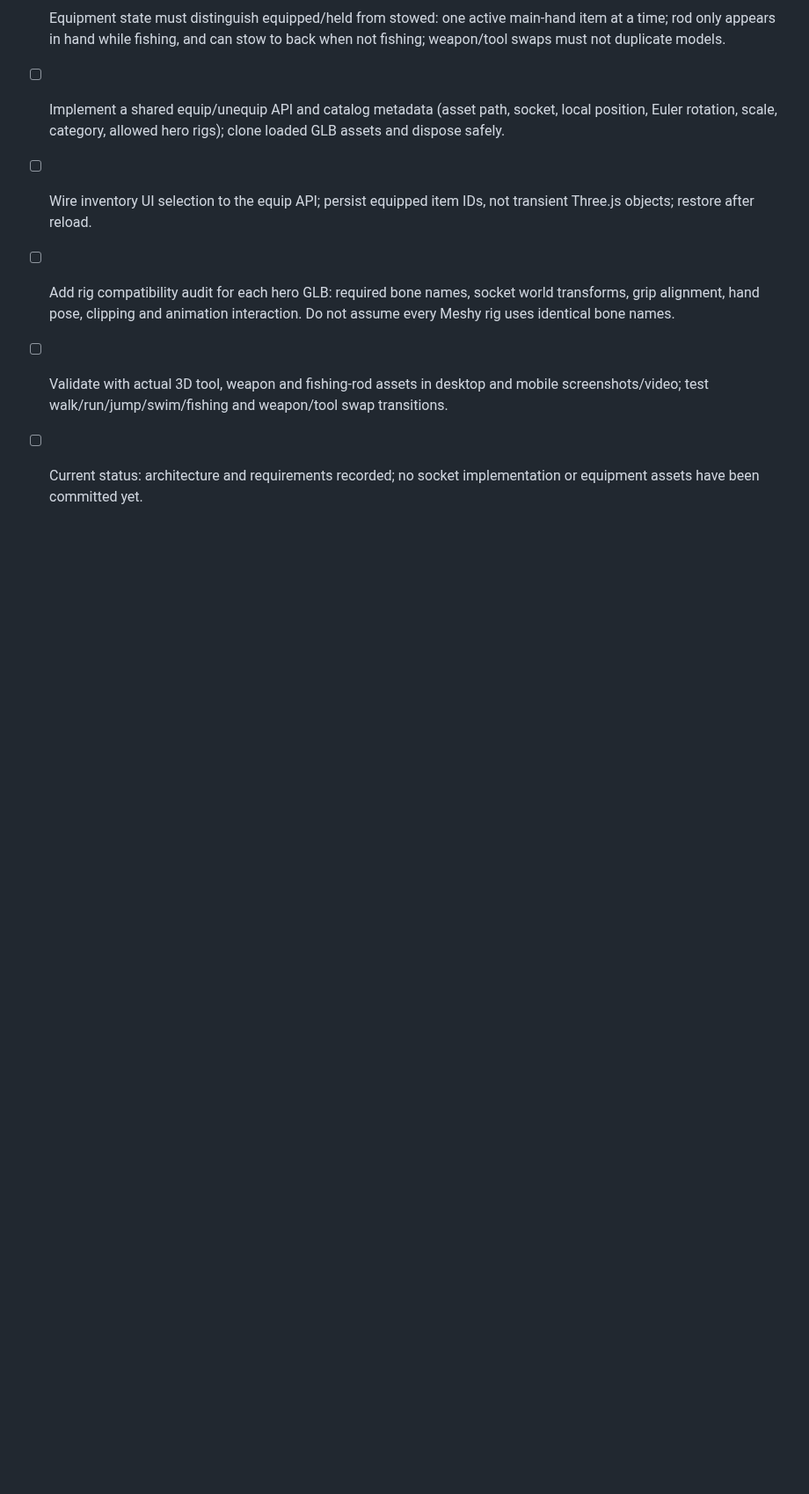
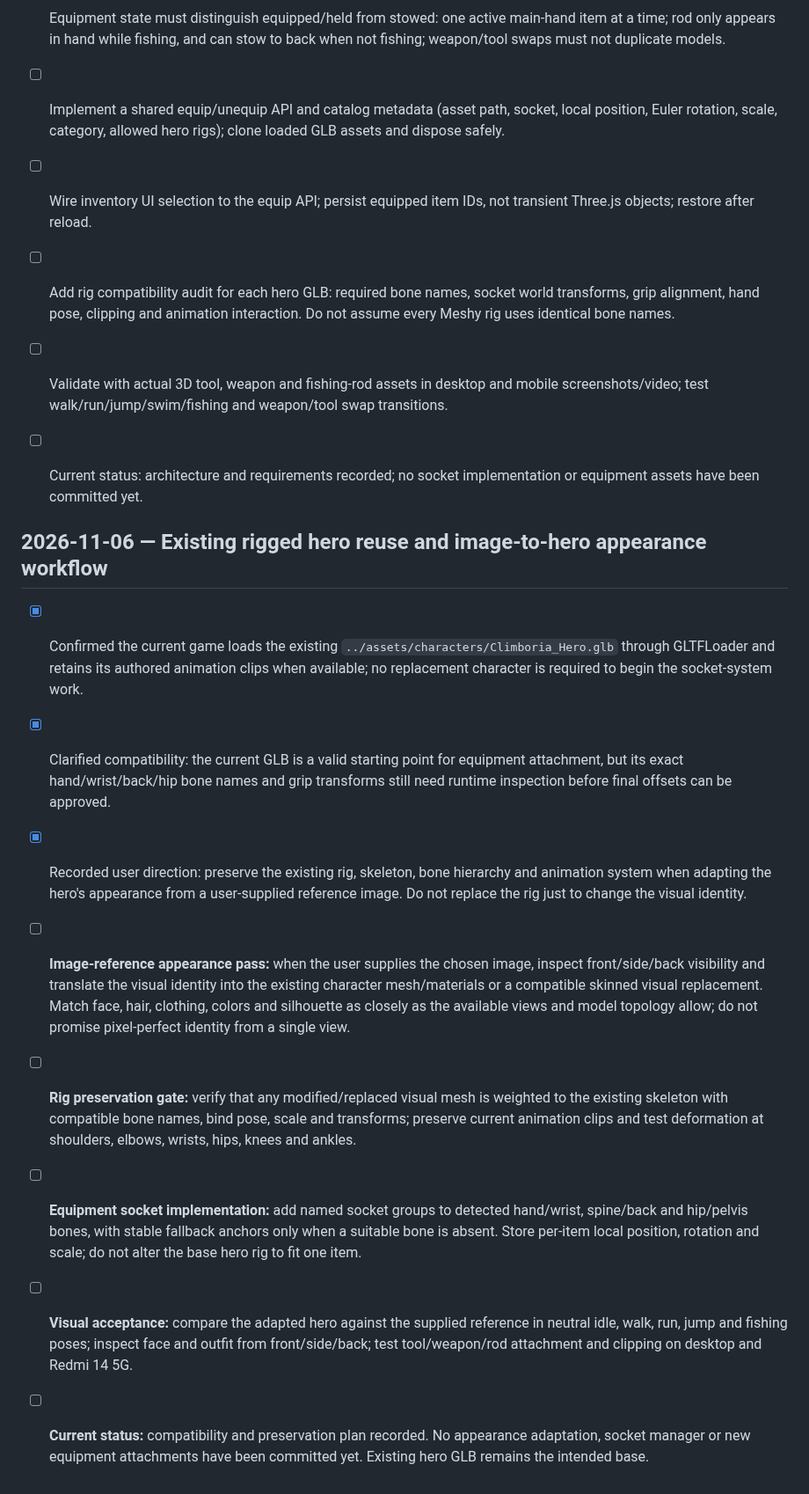
Before and after one commit to CryptoDilis/Climboria, a Markdown page: CLIMBORIA_WORLD_EXPANSION_CHECKLIST.md, the part around the change. Shown at 88% size. Drawn GitHub-style; blank space fills up the shorter version.

Commit message:
Document existing hero rig reuse and image-reference workflow

```diff
--- a/CLIMBORIA_WORLD_EXPANSION_CHECKLIST.md
+++ b/CLIMBORIA_WORLD_EXPANSION_CHECKLIST.md
@@ -1028,3 +1028,15 @@ For each meaningful implementation batch:
 - [ ] Add rig compatibility audit for each hero GLB: required bone names, socket world transforms, grip alignment, hand pose, clipping and animation interaction. Do not assume every Meshy rig uses identical bone names.
 - [ ] Validate with actual 3D tool, weapon and fishing-rod assets in desktop and mobile screenshots/video; test walk/run/jump/swim/fishing and weapon/tool swap transitions.
 - [ ] Current status: architecture and requirements recorded; no socket implementation or equipment assets have been committed yet.
+
+
+## 2026-11-06 — Existing rigged hero reuse and image-to-hero appearance workflow
+
+- [x] Confirmed the current game loads the existing `../assets/characters/Climboria_Hero.glb` through GLTFLoader and retains its authored animation clips when available; no replacement character is required to begin the socket-system work.
+- [x] Clarified compatibility: the current GLB is a valid starting point for equipment attachment, but its exact hand/wrist/back/hip bone names and grip transforms still need runtime inspection before final offsets can be approved.
+- [x] Recorded user direction: preserve the existing rig, skeleton, bone hierarchy and animation system when adapting the hero's appearance from a user-supplied reference image. Do not replace the rig just to change the visual identity.
+- [ ] **Image-reference appearance pass:** when the user supplies the chosen image, inspect front/side/back visibility and translate the visual identity into the existing character mesh/materials or a compatible skinned visual replacement. Match face, hair, clothing, colors and silhouette as closely as the available views and model topology allow; do not promise pixel-perfect identity from a single view.
+- [ ] **Rig preservation gate:** verify that any modified/replaced visual mesh is weighted to the existing skeleton with compatible bone names, bind pose, scale and transforms; preserve current animation clips and test deformation at shoulders, elbows, wrists, hips, knees and ankles.
+- [ ] **Equipment socket implementation:** add named socket groups to detected hand/wrist, spine/back and hip/pelvis bones, with stable fallback anchors only when a suitable bone is absent. Store per-item local position, rotation and scale; do not alter the base hero rig to fit one item.
+- [ ] **Visual acceptance:** compare the adapted hero against the supplied reference in neutral idle, walk, run, jump and fishing poses; inspect face and outfit from front/side/back; test tool/weapon/rod attachment and clipping on desktop and Redmi 14 5G.
+- [ ] **Current status:** compatibility and preservation plan recorded. No appearance adaptation, socket manager or new equipment attachments have been committed yet. Existing hero GLB remains the intended base.
```
